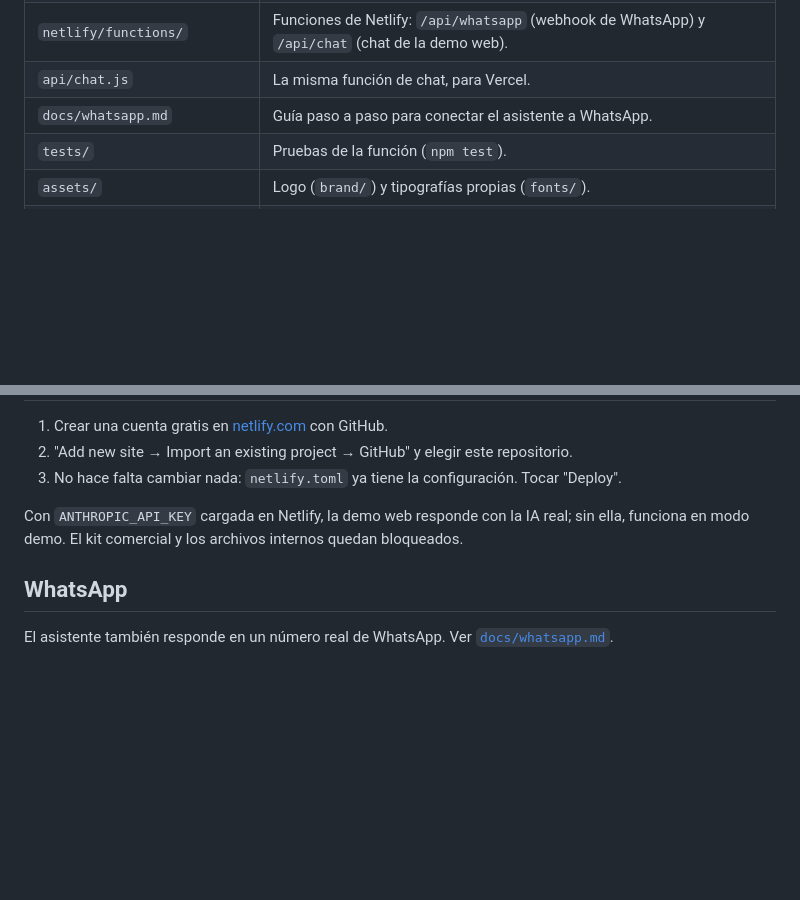
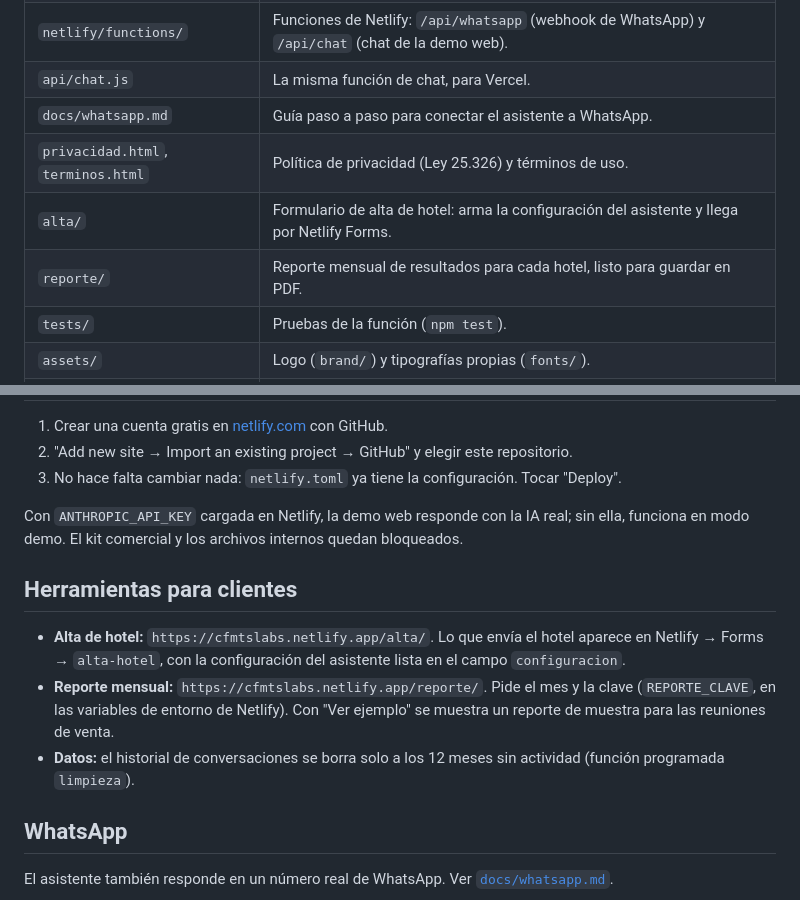
Before and after one commit to sebamorad78-cmd/agencia.IA, a Markdown page: README.md, 2 parts joined by grey strips. Rendered like a GitHub page; blank space fills up the shorter version.

Commit message:
Documentar el alta de hoteles, el reporte mensual y la retención de datos
Co-Authored-By: Claude Opus 5.5 <noreply@anthropic.com>
Claude-Session: https://claude.ai/code/session_014dbg4oPqXWisRzJ3KwmwxZ

```diff
--- a/README.md
+++ b/README.md
@@ -15,6 +15,9 @@ Sitio web de **CFMTS Labs**, agencia de inteligencia artificial para hotelería
 | `netlify/functions/` | Funciones de Netlify: `/api/whatsapp` (webhook de WhatsApp) y `/api/chat` (chat de la demo web). |
 | `api/chat.js` | La misma función de chat, para Vercel. |
 | `docs/whatsapp.md` | Guía paso a paso para conectar el asistente a WhatsApp. |
+| `privacidad.html`, `terminos.html` | Política de privacidad (Ley 25.326) y términos de uso. |
+| `alta/` | Formulario de alta de hotel: arma la configuración del asistente y llega por Netlify Forms. |
+| `reporte/` | Reporte mensual de resultados para cada hotel, listo para guardar en PDF. |
 | `tests/` | Pruebas de la función (`npm test`). |
 | `assets/` | Logo (`brand/`) y tipografías propias (`fonts/`). |
 | `kit-comercial/` | Material interno de venta: tarjeta, propuesta, acuerdo, planilla y logos. No se publica. Ver su README. |
@@ -53,6 +56,12 @@ La función ya trae un freno básico contra abuso (largo de mensajes, cantidad p
 
 Con `ANTHROPIC_API_KEY` cargada en Netlify, la demo web responde con la IA real; sin ella, funciona en modo demo. El kit comercial y los archivos internos quedan bloqueados.
 
+## Herramientas para clientes
+
+- **Alta de hotel:** `https://cfmtslabs.netlify.app/alta/`. Lo que envía el hotel aparece en Netlify → Forms → `alta-hotel`, con la configuración del asistente lista en el campo `configuracion`.
+- **Reporte mensual:** `https://cfmtslabs.netlify.app/reporte/`. Pide el mes y la clave (`REPORTE_CLAVE`, en las variables de entorno de Netlify). Con "Ver ejemplo" se muestra un reporte de muestra para las reuniones de venta.
+- **Datos:** el historial de conversaciones se borra solo a los 12 meses sin actividad (función programada `limpieza`).
+
 ## WhatsApp
 
 El asistente también responde en un número real de WhatsApp. Ver [`docs/whatsapp.md`](docs/whatsapp.md).
```
